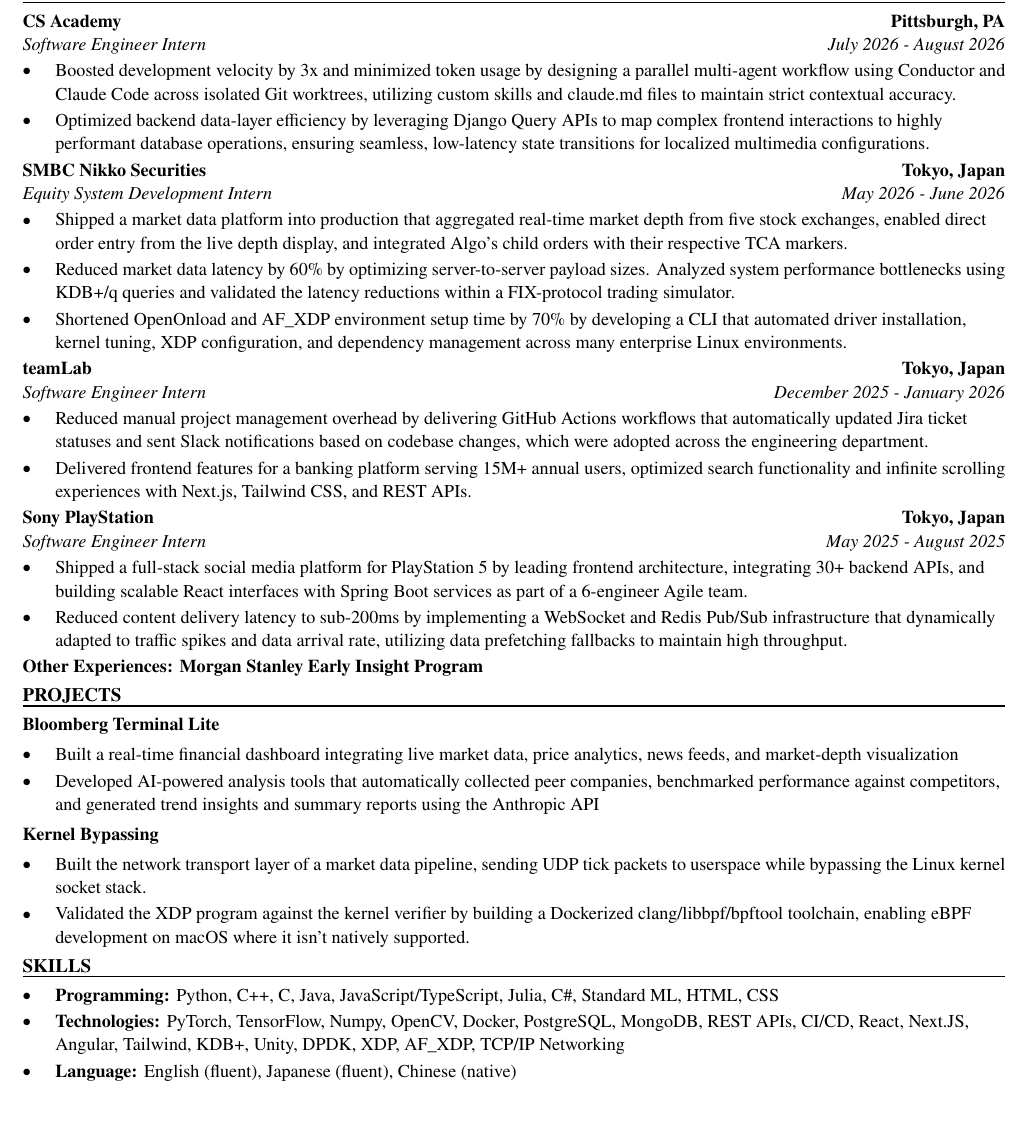
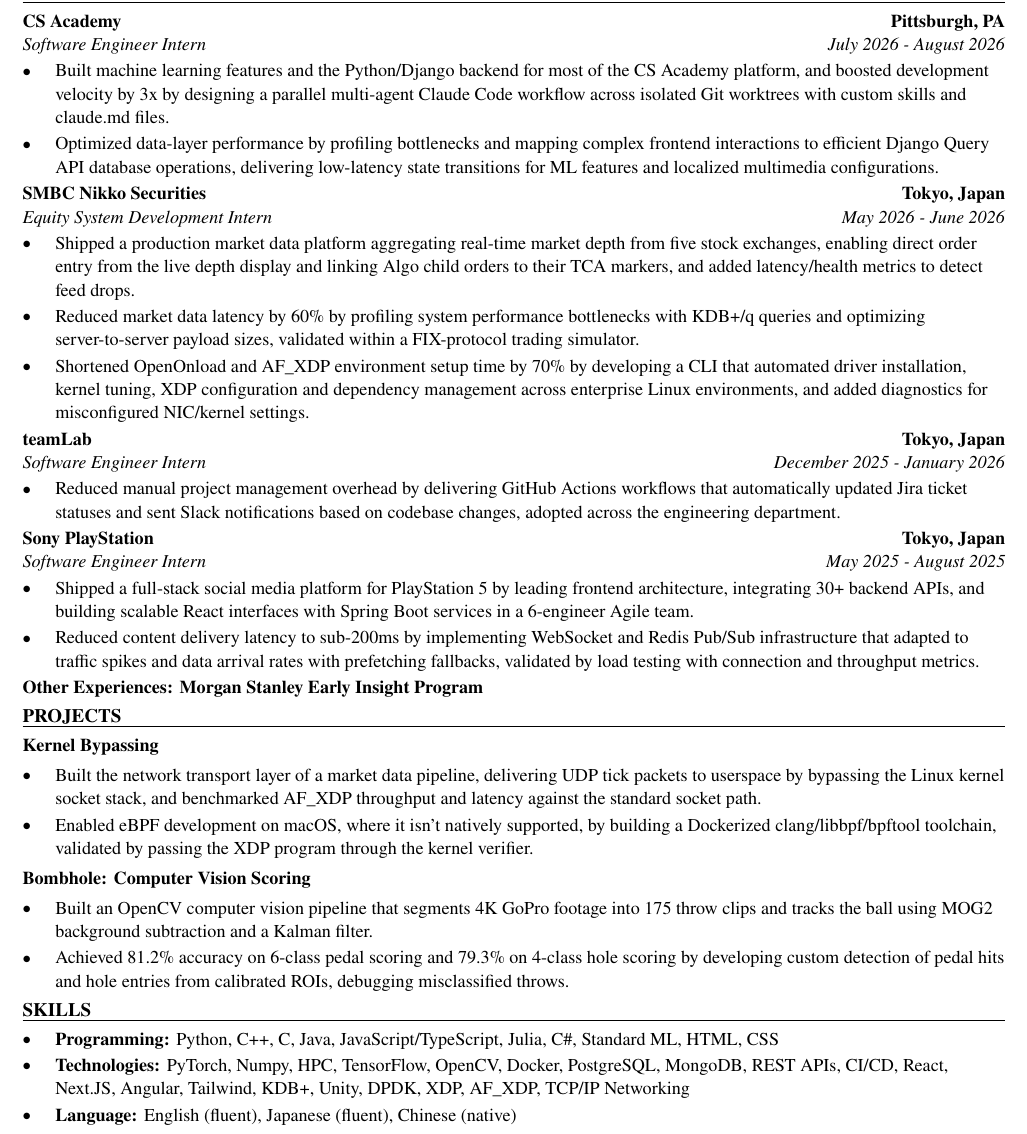
Before and after one commit to xinyichan04/resume, a LaTeX CV (resume.tex, which reads skills.tex): part of the page, cut so that both start at the same text, the shorter picture padded with empty space. Compiled offline with pdfLaTeX.

Commit message:
Tailor for G-Research: Machine Learning Engineer Intern (ATS score 75.0 -> 100.0)

```diff
--- a/resume.tex
+++ b/resume.tex
@@ -52,41 +52,40 @@
 \section*{WORK EXPERIENCE}
 \entry{CS Academy}{Pittsburgh, PA}{Software Engineer Intern}{July 2026 - August 2026}
 \begin{itemize}
-  \item Boosted development velocity by 3x and minimized token usage by designing a parallel multi-agent workflow using Conductor and Claude Code across isolated Git worktrees, utilizing custom skills and claude.md files to maintain strict contextual accuracy.
-  \item Optimized backend data-layer efficiency by leveraging Django Query APIs to map complex frontend interactions to highly performant database operations, ensuring seamless, low-latency state transitions for localized multimedia configurations.
+  \item Built machine learning features and the Python/Django backend for most of the CS Academy platform, and boosted development velocity by 3x by designing a parallel multi-agent Claude Code workflow across isolated Git worktrees with custom skills and claude.md files.
+  \item Optimized data-layer performance by profiling bottlenecks and mapping complex frontend interactions to efficient Django Query API database operations, delivering low-latency state transitions for ML features and localized multimedia configurations.
 \end{itemize}
 
 \entry{SMBC Nikko Securities}{Tokyo, Japan}{Equity System Development Intern}{May 2026 - June 2026}
 \begin{itemize}
-  \item Shipped a market data platform into production that aggregated real-time market depth from five stock exchanges, enabled direct order entry from the live depth display, and integrated Algo's child orders with their respective TCA markers.
-  \item Reduced market data latency by 60\% by optimizing server-to-server payload sizes. Analyzed system performance bottlenecks using KDB+/q queries and validated the latency reductions within a FIX-protocol trading simulator.
-  \item Shortened OpenOnload and AF\_XDP environment setup time by 70\% by developing a CLI that automated driver installation, kernel tuning, XDP configuration, and dependency management across many enterprise Linux environments.
+  \item Shipped a production market data platform aggregating real-time market depth from five stock exchanges, enabling direct order entry from the live depth display and linking Algo child orders to their TCA markers, and added latency/health metrics to detect feed drops.
+  \item Reduced market data latency by 60\% by profiling system performance bottlenecks with KDB+/q queries and optimizing server-to-server payload sizes, validated within a FIX-protocol trading simulator.
+  \item Shortened OpenOnload and AF\_XDP environment setup time by 70\% by developing a CLI that automated driver installation, kernel tuning, XDP configuration and dependency management across enterprise Linux environments, and added diagnostics for misconfigured NIC/kernel settings.
 \end{itemize}
 
 \entry{teamLab}{Tokyo, Japan}{Software Engineer Intern}{December 2025 - January 2026}
 \begin{itemize}
-  \item Reduced manual project management overhead by delivering GitHub Actions workflows that automatically updated Jira ticket statuses and sent Slack notifications based on codebase changes, which were adopted across the engineering department.
-  \item Delivered frontend features for a banking platform serving 15M+ annual users, optimized search functionality and infinite scrolling experiences with Next.js, Tailwind CSS, and REST APIs.
+  \item Reduced manual project management overhead by delivering GitHub Actions workflows that automatically updated Jira ticket statuses and sent Slack notifications based on codebase changes, adopted across the engineering department.
 \end{itemize}
 
 \entry{Sony PlayStation}{Tokyo, Japan}{Software Engineer Intern}{May 2025 - August 2025}
 \begin{itemize}
-  \item Shipped a full-stack social media platform for PlayStation 5 by leading frontend architecture, integrating 30+ backend APIs, and building scalable React interfaces with Spring Boot services as part of a 6-engineer Agile team.
-  \item Reduced content delivery latency to sub-200ms by implementing a WebSocket and Redis Pub/Sub infrastructure that dynamically adapted to traffic spikes and data arrival rate, utilizing data prefetching fallbacks to maintain high throughput.
+  \item Shipped a full-stack social media platform for PlayStation 5 by leading frontend architecture, integrating 30+ backend APIs, and building scalable React interfaces with Spring Boot services in a 6-engineer Agile team.
+  \item Reduced content delivery latency to sub-200ms by implementing WebSocket and Redis Pub/Sub infrastructure that adapted to traffic spikes and data arrival rates with prefetching fallbacks, validated by load testing with connection and throughput metrics.
 \end{itemize}
 \textbf{Other Experiences: Morgan Stanley Early Insight Program}
 
 \section*{PROJECTS}
-\textbf{Bloomberg Terminal Lite}\par\vspace{2pt}
+\textbf{Kernel Bypassing}\par\vspace{2pt}
 \begin{itemize}
-  \item Built a real-time financial dashboard integrating live market data, price analytics, news feeds, and market-depth visualization
-  \item Developed AI-powered analysis tools that automatically collected peer companies, benchmarked performance against competitors, and generated trend insights and summary reports using the Anthropic API
+  \item Built the network transport layer of a market data pipeline, delivering UDP tick packets to userspace by bypassing the Linux kernel socket stack, and benchmarked AF\_XDP throughput and latency against the standard socket path.
+  \item Enabled eBPF development on macOS, where it isn't natively supported, by building a Dockerized clang/libbpf/bpftool toolchain, validated by passing the XDP program through the kernel verifier.
 \end{itemize}
 \vspace{2pt}
-\textbf{Kernel Bypassing}\par\vspace{2pt}
+\textbf{Bombhole: Computer Vision Scoring}\par\vspace{2pt}
 \begin{itemize}
-  \item Built the network transport layer of a market data pipeline, sending UDP tick packets to userspace while bypassing the Linux kernel socket stack.
-  \item Validated the XDP program against the kernel verifier by building a Dockerized clang/libbpf/bpftool toolchain, enabling eBPF development on macOS where it isn't natively supported.
+  \item Built an OpenCV computer vision pipeline that segments 4K GoPro footage into 175 throw clips and tracks the ball using MOG2 background subtraction and a Kalman filter.
+  \item Achieved 81.2\% accuracy on 6-class pedal scoring and 79.3\% on 4-class hole scoring by developing custom detection of pedal hits and hole entries from calibrated ROIs, debugging misclassified throws.
 \end{itemize}
 
 \input{skills.tex}
--- a/skills.tex
+++ b/skills.tex
@@ -2,6 +2,6 @@
 \section*{SKILLS}
 \begin{itemize}
   \item \textbf{Programming:} Python, C++, C, Java, JavaScript/TypeScript, Julia, C\#, Standard ML, HTML, CSS
-  \item \textbf{Technologies:} PyTorch, TensorFlow, Numpy, OpenCV, Docker, PostgreSQL, MongoDB, REST APIs, CI/CD, React, Next.JS, Angular, Tailwind, KDB+, Unity, DPDK, XDP, AF\_XDP, TCP/IP Networking
+  \item \textbf{Technologies:} PyTorch, Numpy, HPC, TensorFlow, OpenCV, Docker, PostgreSQL, MongoDB, REST APIs, CI/CD, React, Next.JS, Angular, Tailwind, KDB+, Unity, DPDK, XDP, AF\_XDP, TCP/IP Networking
   \item \textbf{Language:} English (fluent), Japanese (fluent), Chinese (native)
 \end{itemize}
```
